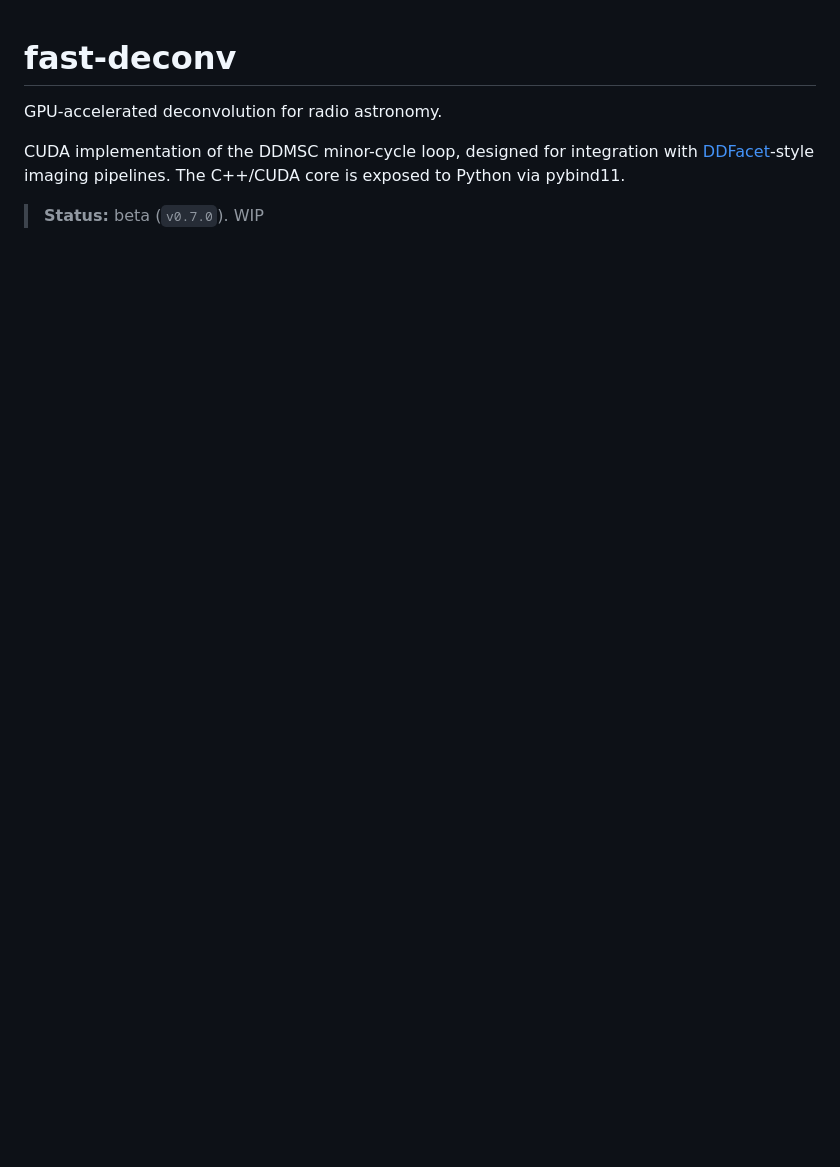
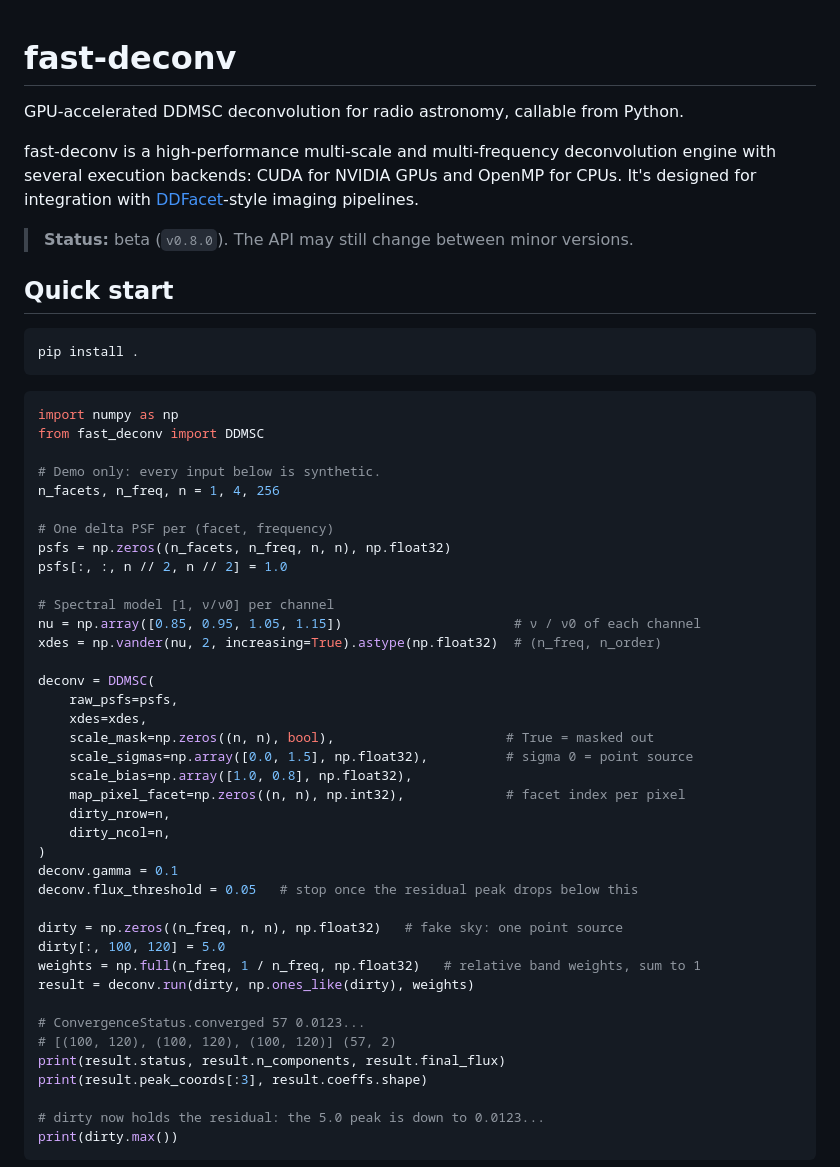
Before and after one commit to HugoGaquere/fast-deconv, a Markdown page: README.md, the part around one of its changes. GitHub-like rendering; blank space fills up the shorter version.

````diff
--- a/README.md
+++ b/README.md
@@ -1,7 +1,57 @@
 # fast-deconv
 
-GPU-accelerated deconvolution for radio astronomy.
+GPU-accelerated DDMSC deconvolution for radio astronomy, callable from Python.
 
-CUDA implementation of the DDMSC minor-cycle loop, designed for integration with [DDFacet](https://github.com/cyriltasse/DDFacet)-style imaging pipelines. The C++/CUDA core is exposed to Python via pybind11.
+fast-deconv is a high-performance multi-scale and multi-frequency deconvolution engine with several execution backends: CUDA for NVIDIA GPUs and OpenMP for CPUs.
+It's designed for integration with [DDFacet](https://github.com/cyriltasse/DDFacet)-style imaging pipelines.
 
-> **Status:** beta (`v0.7.0`). WIP
+> **Status:** beta (`v0.8.0`). The API may still change between minor versions.
+
+## Quick start
+
+```bash
+pip install .
+```
+
+```python
+import numpy as np
+from fast_deconv import DDMSC
+
+# Demo only: every input below is synthetic.
+n_facets, n_freq, n = 1, 4, 256
+
+# One delta PSF per (facet, frequency)
+psfs = np.zeros((n_facets, n_freq, n, n), np.float32)
+psfs[:, :, n // 2, n // 2] = 1.0
+
+# Spectral model [1, ν/ν0] per channel
+nu = np.array([0.85, 0.95, 1.05, 1.15])                      # ν / ν0 of each channel
+xdes = np.vander(nu, 2, increasing=True).astype(np.float32)  # (n_freq, n_order)
+
+deconv = DDMSC(
+    raw_psfs=psfs,
+    xdes=xdes,
+    scale_mask=np.zeros((n, n), bool),                      # True = masked out
+    scale_sigmas=np.array([0.0, 1.5], np.float32),          # sigma 0 = point source
+    scale_bias=np.array([1.0, 0.8], np.float32),
+    map_pixel_facet=np.zeros((n, n), np.int32),             # facet index per pixel
+    dirty_nrow=n,
+    dirty_ncol=n,
+)
+deconv.gamma = 0.1
+deconv.flux_threshold = 0.05   # stop once the residual peak drops below this
+
+dirty = np.zeros((n_freq, n, n), np.float32)   # fake sky: one point source
+dirty[:, 100, 120] = 5.0
+weights = np.full(n_freq, 1 / n_freq, np.float32)   # relative band weights, sum to 1
+result = deconv.run(dirty, np.ones_like(dirty), weights)
+
+# ConvergenceStatus.converged 57 0.0123...
+# [(100, 120), (100, 120), (100, 120)] (57, 2)
+print(result.status, result.n_components, result.final_flux)
+print(result.peak_coords[:3], result.coeffs.shape)
+
+# dirty now holds the residual: the 5.0 peak is down to 0.0123...
+print(dirty.max())
+```
+
````
Also changed, not shown: other parts of README.md (+118 -53 lines).
